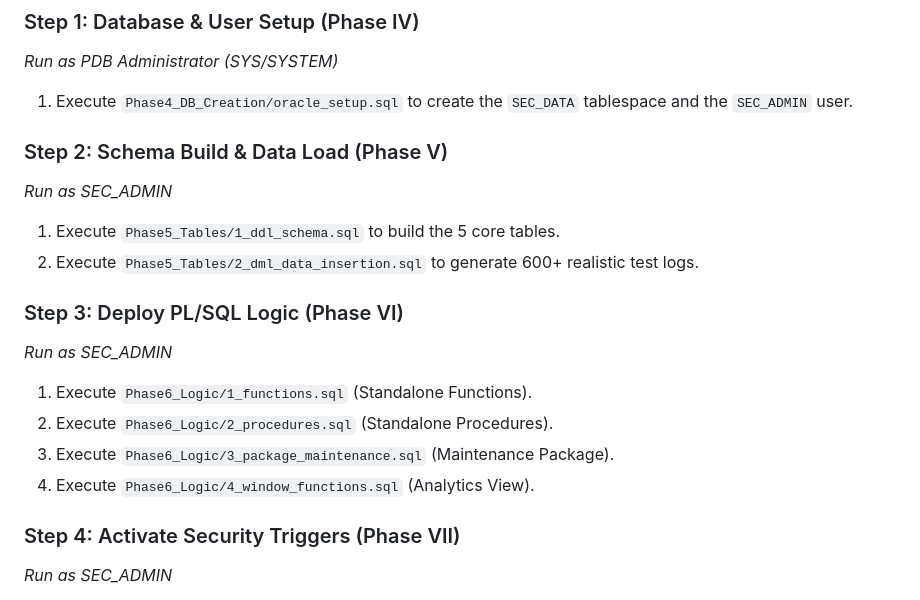
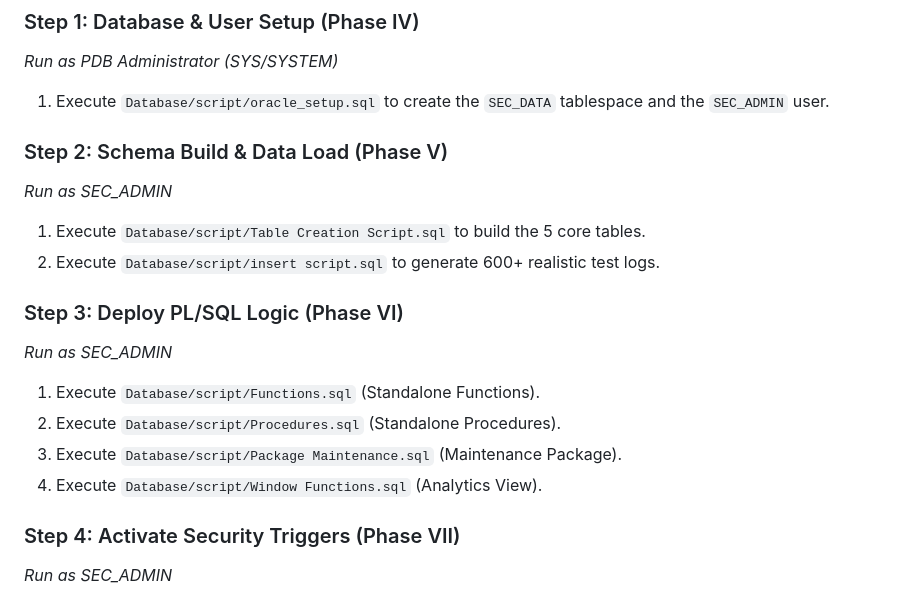
Before and after one commit to Clovie8/RealTime-Database-Access-Anomaly-Detection-System, a Markdown page: README.md, the part around the change. Drawn GitHub-style.

```diff
--- a/README.md
+++ b/README.md
@@ -29,19 +29,19 @@ Follow these steps to deploy the system in order.
 
 ### Step 1: Database & User Setup (Phase IV)
 *Run as PDB Administrator (SYS/SYSTEM)*
-1. Execute `Phase4_DB_Creation/oracle_setup.sql` to create the `SEC_DATA` tablespace and the `SEC_ADMIN` user.
+1. Execute `Database/script/oracle_setup.sql` to create the `SEC_DATA` tablespace and the `SEC_ADMIN` user.
 
 ### Step 2: Schema Build & Data Load (Phase V)
 *Run as SEC_ADMIN*
-1. Execute `Phase5_Tables/1_ddl_schema.sql` to build the 5 core tables.
-2. Execute `Phase5_Tables/2_dml_data_insertion.sql` to generate 600+ realistic test logs.
+1. Execute `Database/script/Table Creation Script.sql` to build the 5 core tables.
+2. Execute `Database/script/insert script.sql` to generate 600+ realistic test logs.
 
 ### Step 3: Deploy PL/SQL Logic (Phase VI)
 *Run as SEC_ADMIN*
-1. Execute `Phase6_Logic/1_functions.sql` (Standalone Functions).
-2. Execute `Phase6_Logic/2_procedures.sql` (Standalone Procedures).
-3. Execute `Phase6_Logic/3_package_maintenance.sql` (Maintenance Package).
-4. Execute `Phase6_Logic/4_window_functions.sql` (Analytics View).
+1. Execute `Database/script/Functions.sql` (Standalone Functions).
+2. Execute `Database/script/Procedures.sql` (Standalone Procedures).
+3. Execute `Database/script/Package Maintenance.sql` (Maintenance Package).
+4. Execute `Database/script/Window Functions.sql` (Analytics View).
 
 ### Step 4: Activate Security Triggers (Phase VII)
 *Run as SEC_ADMIN*
```
